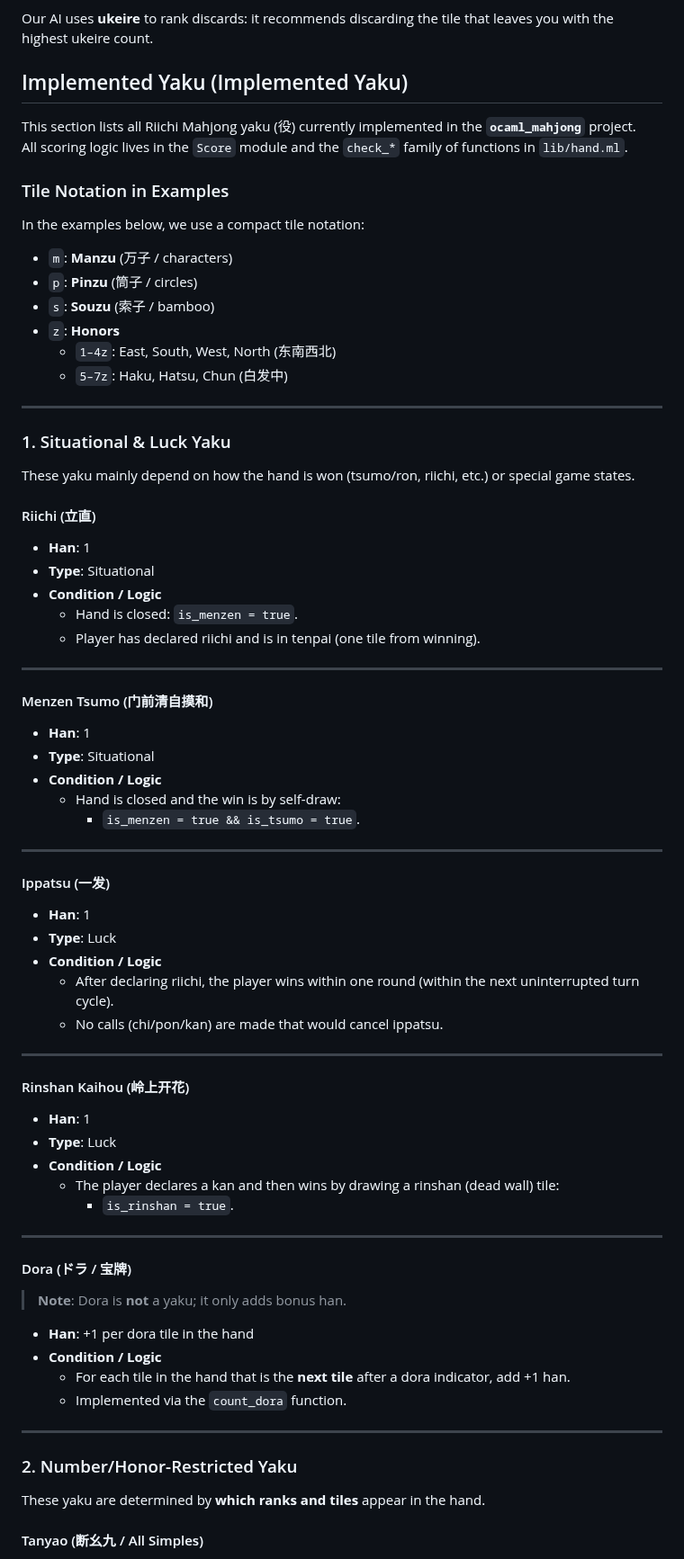
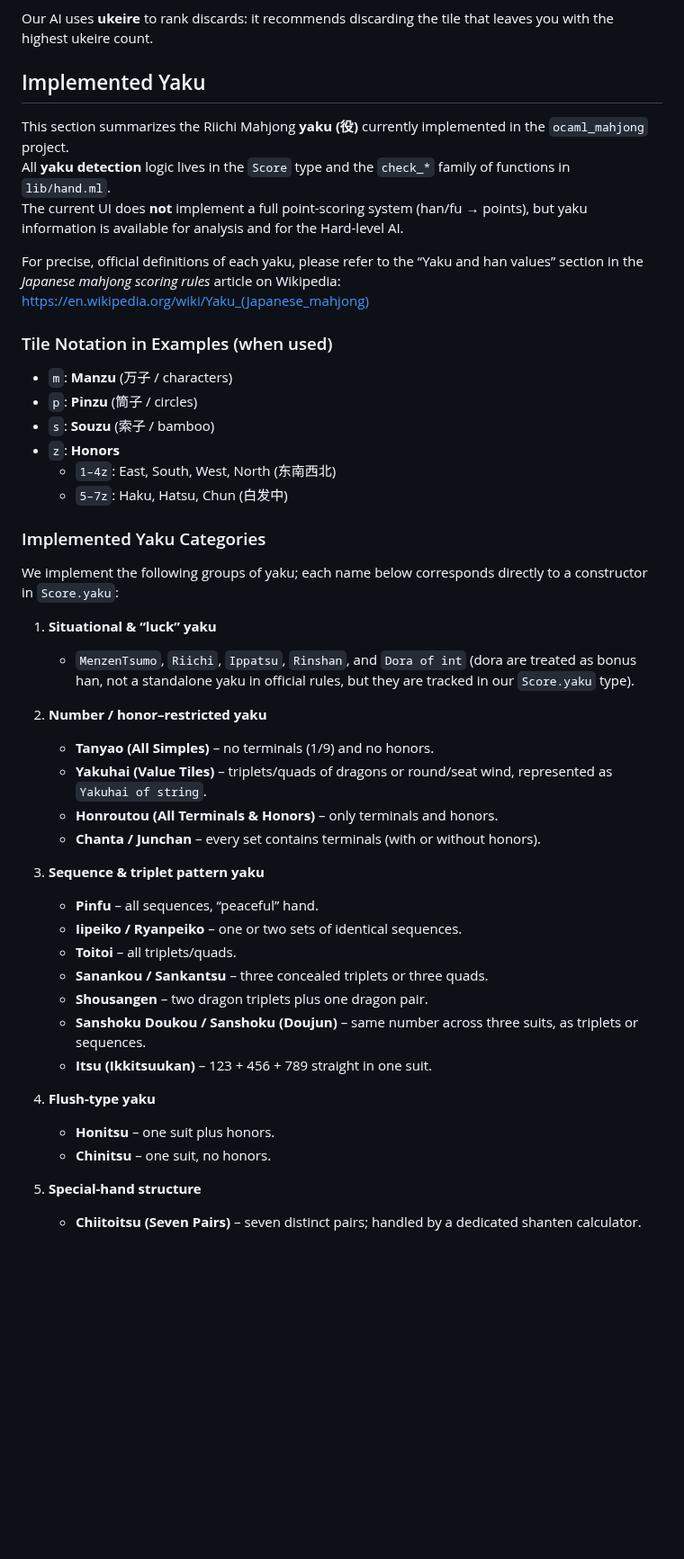
Before and after one commit to zjSamuel/ocaml_mahjong, a Markdown page: README.md, the part around one of its changes. Shown at 90% size. GitHub-like rendering; blank space fills up the shorter version.

```diff
--- a/README.md
+++ b/README.md
@@ -108,14 +107,16 @@ These are key concepts for our AI and analysis tools.
 
 Our AI uses **ukeire** to rank discards: it recommends discarding the tile that leaves you with the highest ukeire count.
 
-## Implemented Yaku (Implemented Yaku)
+## Implemented Yaku
 
-This section lists all Riichi Mahjong yaku (役) currently implemented in the **`ocaml_mahjong`** project.
-All scoring logic lives in the `Score` module and the `check_*` family of functions in `lib/hand.ml`.
+This section summarizes the Riichi Mahjong **yaku (役)** currently implemented in the `ocaml_mahjong` project.
+All **yaku detection** logic lives in the `Score` type and the `check_*` family of functions in `lib/hand.ml`.
+The current UI does **not** implement a full point-scoring system (han/fu → points), but yaku information is available for analysis and for the Hard-level AI.
 
-### Tile Notation in Examples
+For precise, official definitions of each yaku, please refer to the “Yaku and han values” section in the *Japanese mahjong scoring rules* article on Wikipedia:
+[https://en.wikipedia.org/wiki/Yaku_(Japanese_mahjong)](https://en.wikipedia.org/wiki/Yaku_(Japanese_mahjong))
 
-In the examples below, we use a compact tile notation:
+### Tile Notation in Examples (when used)
 
 - `m`: **Manzu** (万子 / characters)
 - `p`: **Pinzu** (筒子 / circles)
@@ -124,66 +125,32 @@ In the examples below, we use a compact tile notation:
   - `1–4z`: East, South, West, North (东南西北)
   - `5–7z`: Haku, Hatsu, Chun (白发中)
 
----
+### Implemented Yaku Categories
 
-### 1. Situational & Luck Yaku
+We implement the following groups of yaku; each name below corresponds directly to a constructor in `Score.yaku`:
 
-These yaku mainly depend on how the hand is won (tsumo/ron, riichi, etc.) or special game states.
+1. **Situational & “luck” yaku**
+   - `MenzenTsumo`, `Riichi`, `Ippatsu`, `Rinshan`, and `Dora of int` (dora are treated as bonus han, not a standalone yaku in official rules, but they are tracked in our `Score.yaku` type).
 
-#### Riichi (立直)
+2. **Number / honor–restricted yaku**
+   - **Tanyao (All Simples)** – no terminals (1/9) and no honors.
+   - **Yakuhai (Value Tiles)** – triplets/quads of dragons or round/seat wind, represented as `Yakuhai of string`.
+   - **Honroutou (All Terminals & Honors)** – only terminals and honors.
+   - **Chanta / Junchan** – every set contains terminals (with or without honors).
 
-- **Han**: 1
-- **Type**: Situational
-- **Condition / Logic**
-  - Hand is closed: `is_menzen = true`.
-  - Player has declared riichi and is in tenpai (one tile from winning).
+3. **Sequence & triplet pattern yaku**
+   - **Pinfu** – all sequences, “peaceful” hand.
+   - **Iipeiko / Ryanpeiko** – one or two sets of identical sequences.
+   - **Toitoi** – all triplets/quads.
+   - **Sanankou / Sankantsu** – three concealed triplets or three quads.
+   - **Shousangen** – two dragon triplets plus one dragon pair.
+   - **Sanshoku Doukou / Sanshoku (Doujun)** – same number across three suits, as triplets or sequences.
+   - **Itsu (Ikkitsuukan)** – 123 + 456 + 789 straight in one suit.
 
----
+4. **Flush-type yaku**
+   - **Honitsu** – one suit plus honors.
+   - **Chinitsu** – one suit, no honors.
 
-#### Menzen Tsumo (门前清自摸和)
+5. **Special-hand structure**
+   - **Chiitoitsu (Seven Pairs)** – seven distinct pairs; handled by a dedicated shanten calculator.
 
-- **Han**: 1
-- **Type**: Situational
-- **Condition / Logic**
-  - Hand is closed and the win is by self-draw:
-    - `is_menzen = true && is_tsumo = true`.
-
----
-
-#### Ippatsu (一发)
-
-- **Han**: 1
-- **Type**: Luck
-- **Condition / Logic**
-  - After declaring riichi, the player wins within one round (within the next uninterrupted turn cycle).
-  - No calls (chi/pon/kan) are made that would cancel ippatsu.
-
----
-
-#### Rinshan Kaihou (岭上开花)
-
-- **Han**: 1
-- **Type**: Luck
-- **Condition / Logic**
-  - The player declares a kan and then wins by drawing a rinshan (dead wall) tile:
-    - `is_rinshan = true`.
-
----
-
-#### Dora (ドラ / 宝牌)
-
-> **Note**: Dora is **not** a yaku; it only adds bonus han.
-
-- **Han**: +1 per dora tile in the hand
-- **Condition / Logic**
-  - For each tile in the hand that is the **next tile** after a dora indicator, add +1 han.
-  - Implemented via the `count_dora` function.
-
----
-
-### 2. Number/Honor-Restricted Yaku
-
-These yaku are determined by **which ranks and tiles** appear in the hand.
-
-#### Tanyao (断幺九 / All Simples)
-
```
Also changed, not shown: other parts of README.md (+117 -301 lines).
